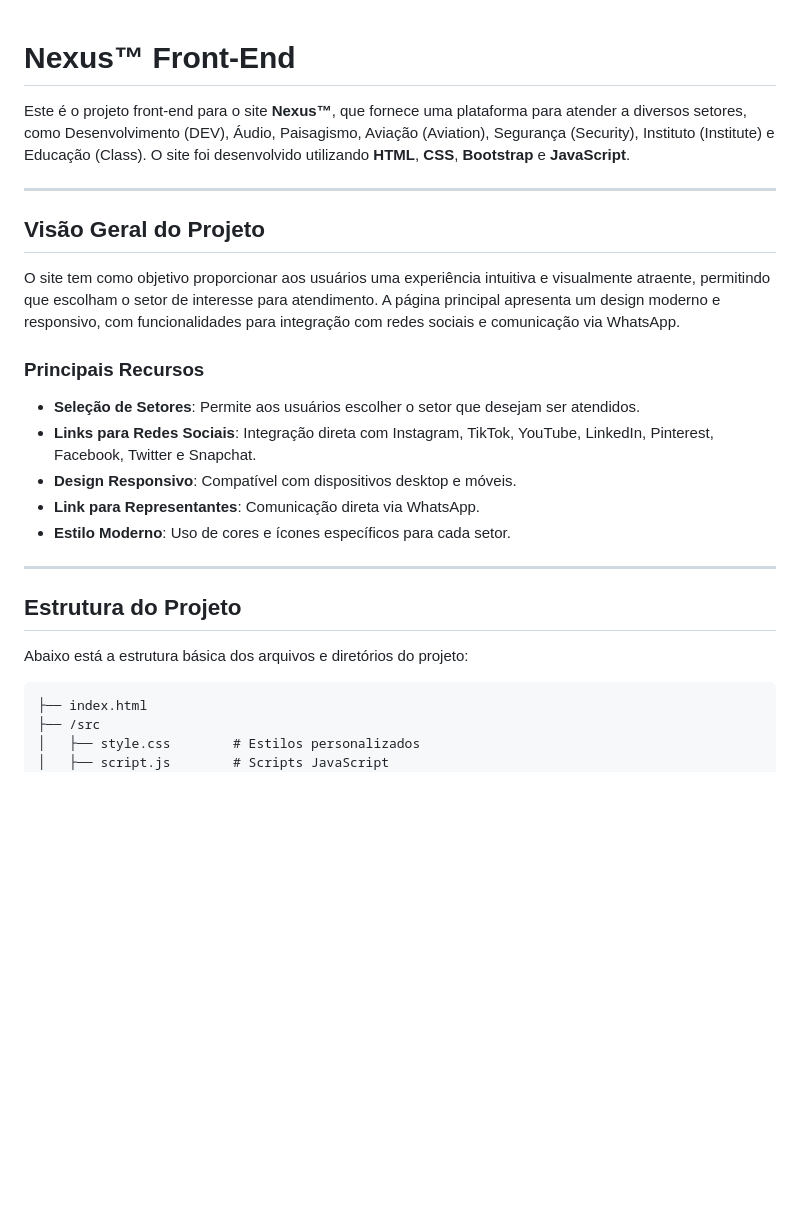
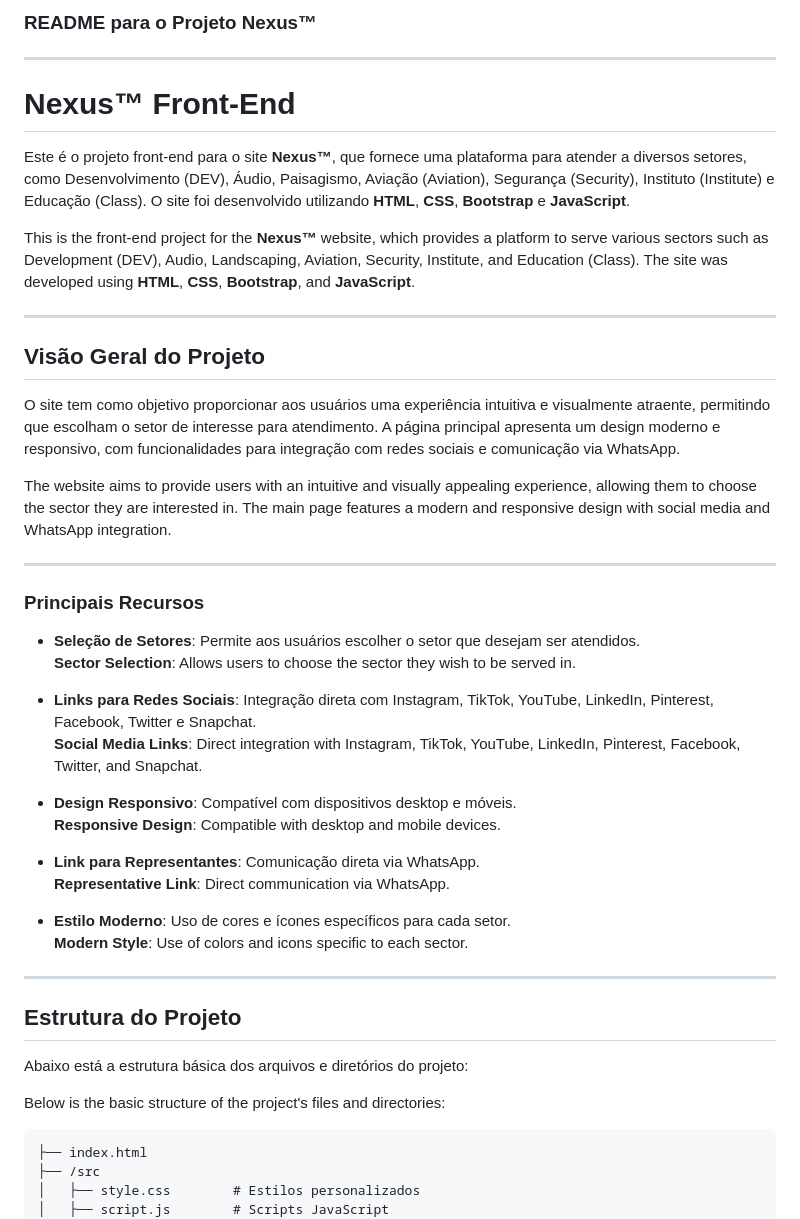
Before and after one commit to Samurai33/N3xusD3v-FrontEnd, a Markdown page: README.md, the part around one of its changes. GitHub-like rendering; blank space fills up the shorter version.

````diff
--- a/README.md
+++ b/README.md
@@ -1,6 +1,12 @@
+### README para o Projeto Nexus™
+
+---
+
 # Nexus™ Front-End
 
 Este é o projeto front-end para o site **Nexus™**, que fornece uma plataforma para atender a diversos setores, como Desenvolvimento (DEV), Áudio, Paisagismo, Aviação (Aviation), Segurança (Security), Instituto (Institute) e Educação (Class). O site foi desenvolvido utilizando **HTML**, **CSS**, **Bootstrap** e **JavaScript**.
+
+This is the front-end project for the **Nexus™** website, which provides a platform to serve various sectors such as Development (DEV), Audio, Landscaping, Aviation, Security, Institute, and Education (Class). The site was developed using **HTML**, **CSS**, **Bootstrap**, and **JavaScript**.
 
 ---
 
@@ -8,18 +14,34 @@ Este é o projeto front-end para o site **Nexus™**, que fornece uma plataforma
 
 O site tem como objetivo proporcionar aos usuários uma experiência intuitiva e visualmente atraente, permitindo que escolham o setor de interesse para atendimento. A página principal apresenta um design moderno e responsivo, com funcionalidades para integração com redes sociais e comunicação via WhatsApp.
 
+The website aims to provide users with an intuitive and visually appealing experience, allowing them to choose the sector they are interested in. The main page features a modern and responsive design with social media and WhatsApp integration.
+
+---
+
 ### Principais Recursos
+
 - **Seleção de Setores**: Permite aos usuários escolher o setor que desejam ser atendidos.
+**Sector Selection**: Allows users to choose the sector they wish to be served in.
+
 - **Links para Redes Sociais**: Integração direta com Instagram, TikTok, YouTube, LinkedIn, Pinterest, Facebook, Twitter e Snapchat.
+**Social Media Links**: Direct integration with Instagram, TikTok, YouTube, LinkedIn, Pinterest, Facebook, Twitter, and Snapchat.
+
 - **Design Responsivo**: Compatível com dispositivos desktop e móveis.
+**Responsive Design**: Compatible with desktop and mobile devices.
+
 - **Link para Representantes**: Comunicação direta via WhatsApp.
+**Representative Link**: Direct communication via WhatsApp.
+
 - **Estilo Moderno**: Uso de cores e ícones específicos para cada setor.
+**Modern Style**: Use of colors and icons specific to each sector.
 
 ---
 
 ## Estrutura do Projeto
 
 Abaixo está a estrutura básica dos arquivos e diretórios do projeto:
+
+Below is the basic structure of the project's files and directories:
 
 ```
 ├── index.html
````
Also changed, not shown: other parts of README.md (+58 -9 lines).
